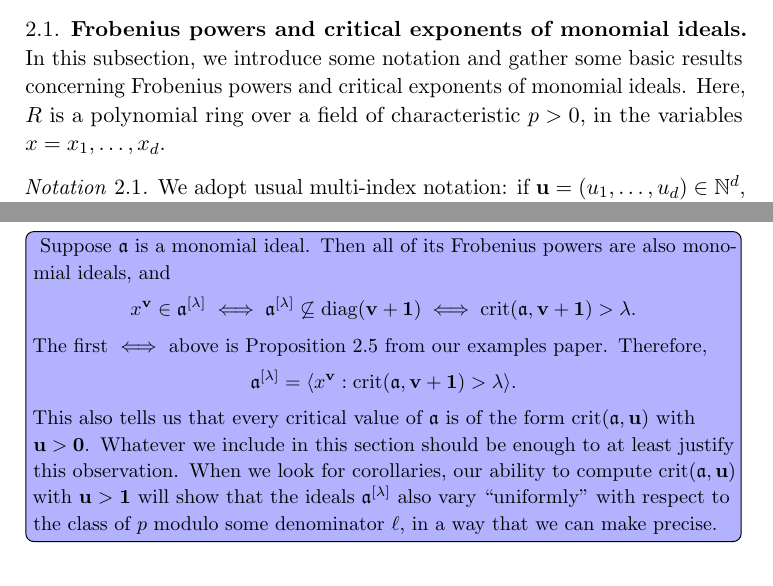
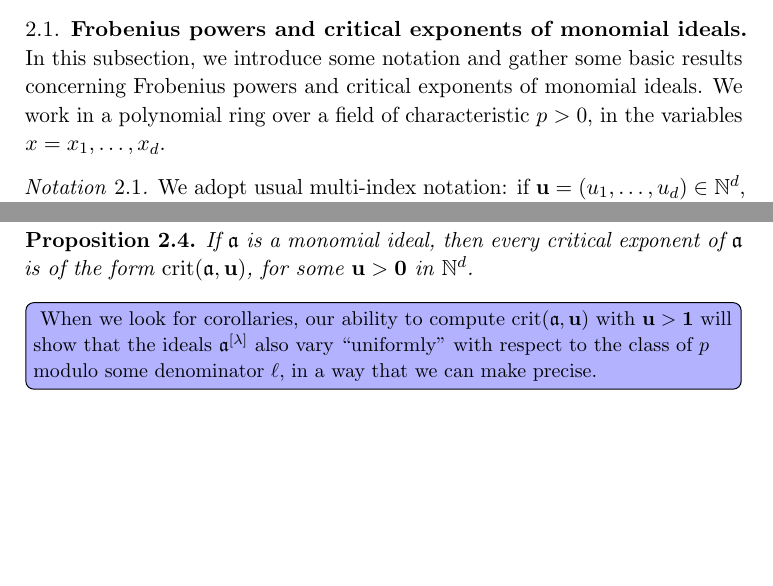
Before and after one commit to pplt/aip, a LaTeX paper (aip.tex): two parts of pages 7 and 8 of 45, joined at a grey line, cut so that both start at the same text, the shorter picture padded with empty space. Compiled offline with pdfLaTeX.

Commit message:
Minor changes

```diff
--- a/aip.tex
+++ b/aip.tex
@@ -218,7 +218,7 @@ However, there is no analogue to \eqref{eq: recovering mus from crit}, unless $\
 \subsection{Frobenius powers and critical exponents of monomial ideals}
 
 In this subsection, we introduce some notation and gather some basic results concerning Frobenius powers and critical exponents of monomial ideals.
-Here, $R$ is a polynomial ring over a field of characteristic $p>0$, in the variables $x=x_1,\ldots,x_d$.
+We work in a polynomial ring over a field of characteristic $p>0$, in the variables $x=x_1,\ldots,x_d$.
 
 \begin{notation}
    We adopt usual multi-index notation: if $\vv{u} = (u_1,\ldots,u_d)\in \NN^d$, then $x^\vv{u} = x_1^{u_1}\cdots x_d^{u_d}$.   If $\vv{u}\in \NN^d$, then $\diag(\vv{u})$ denotes the \emph{diagonal ideal} $\ideal{x_1^{u_1},\ldots,x_d^{u_d}}$.
@@ -243,9 +243,18 @@ Here, $R$ is a polynomial ring over a field of characteristic $p>0$, in the vari
    As for the first, the forward implication is trivial, since $x^\vv{v} \notin\diag(\vv{v}+\vv{1})$, and conversely, if $\ideala^{[t]} \not \subseteq \diag(\vv{v}+\vv{1})$, then there exists $x^\vv{u} \in \ideala^{[t]}$ with $\vv{u} \le \vv{v}$, so $x^\vv{v}\in \ideal{x^\vv{u}} \subseteq \ideala^{[t]}$.
    The final conclusion follows from the fact that $\ideala^{[t]}$ is a monomial ideal, as noted in \Cref{rmk: Frobenius powers of monomial ideals are monomial ideals}.
 \end{proof}
+
+\begin{proposition}
+   If $\ideala$ is a monomial ideal, then every critical exponent of~$\ideala$ is of the form $\crit(\ideala,\vv{u})$, for some $\vv{u} > \vv{0}$ in $\NN^d$.
+\end{proposition}
+
+
 \daniel[inline]{
-Suppose $\ideala$ is a monomial ideal.  Then all of its Frobenius powers are also monomial ideals, and \[ x^{\vv{v}} \in \ideala^{[\lambda]} \iff \ideala^{[\lambda]} \not \subseteq \diag(\vv{v}+\vv{1}) \iff \crit(\ideala, \vv{v}+\vv{1}) > \lambda.\]  The first $\iff$ above is Proposition 2.5 from our examples paper.  Therefore,
-\[ \ideala^{[\lambda]} = \langle x^{\vv{v}} : \crit(\ideala, \vv{v}+\vv{1}) > \lambda \rangle.\]  This also tells us that every critical value of $\ideala$ is of the form $\crit(\ideala, \vv{u})$ with $\vv{u} > \vv{0}$. Whatever we include in this section should be enough to at least justify this observation.  When we look for corollaries, our ability to compute $\crit(\ideala, \vv{u})$ with $\vv{u} > \vv{1}$ will show that the ideals $\ideala^{[\lambda]}$ also vary ``uniformly'' with respect to the class of $p$ modulo some denominator $\denom$, in a way that we can make precise.
+% Suppose $\ideala$ is a monomial ideal.  Then all of its Frobenius powers are also monomial ideals, and \[ x^{\vv{v}} \in \ideala^{[\lambda]} \iff \ideala^{[\lambda]} \not \subseteq \diag(\vv{v}+\vv{1}) \iff \crit(\ideala, \vv{v}+\vv{1}) > \lambda.\]  The first $\iff$ above is Proposition 2.5 from our examples paper.  Therefore,
+% \[ \ideala^{[\lambda]} = \langle x^{\vv{v}} : \crit(\ideala, \vv{v}+\vv{1}) > \lambda \rangle.\]
+   % This tells us that every critical value of $\ideala$ is of the form $\crit(\ideala, \vv{u})$ with $\vv{u} > \vv{0}$.
+   % Whatever we include in this section should be enough to at least justify this observation.
+   When we look for corollaries, our ability to compute $\crit(\ideala, \vv{u})$ with $\vv{u} > \vv{1}$ will show that the ideals $\ideala^{[\lambda]}$ also vary ``uniformly'' with respect to the class of $p$ modulo some denominator $\denom$, in a way that we can make precise.
 }
 
 \section{Newton polyhedra}
```
Also changed, not shown: aip.tex (2 more changed lines).
